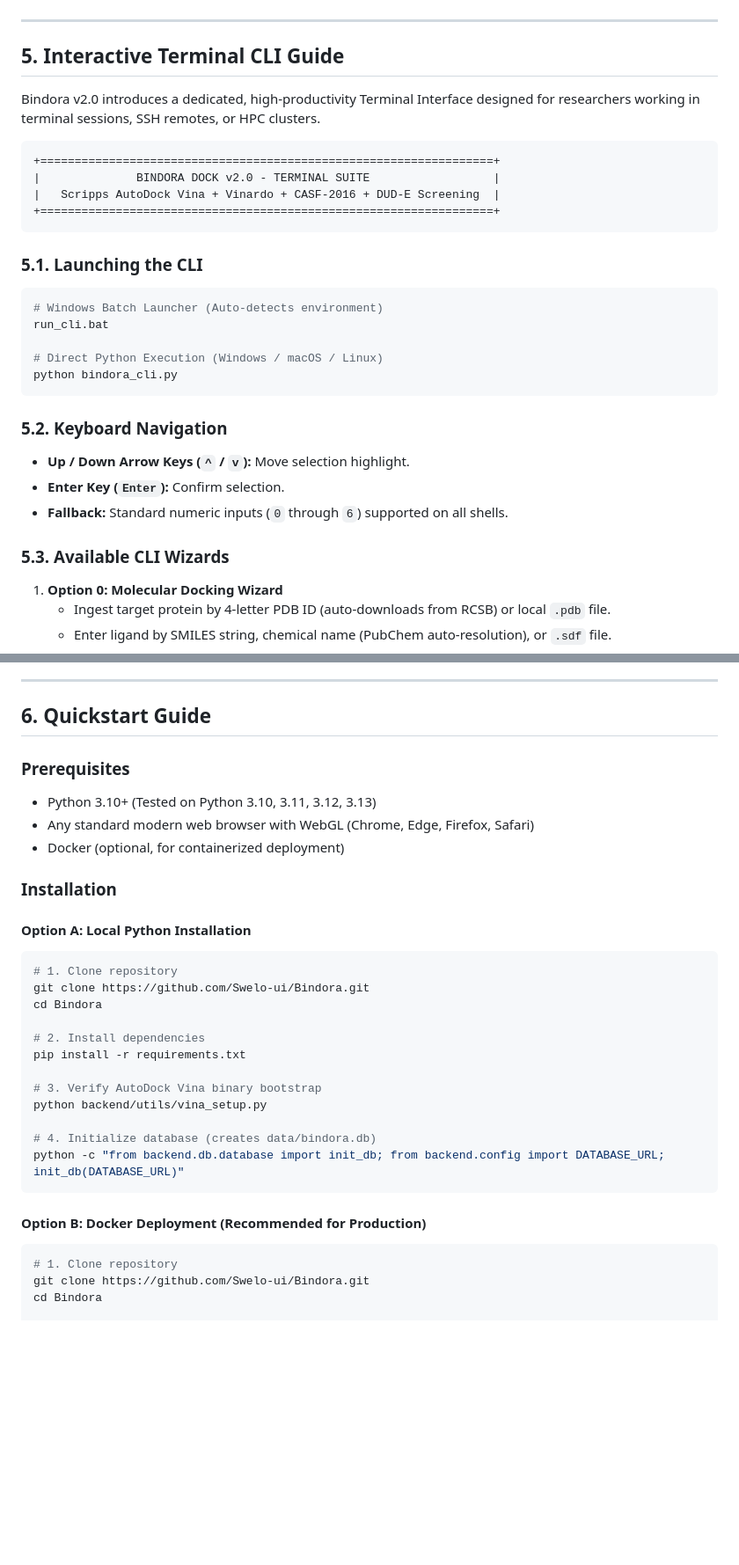
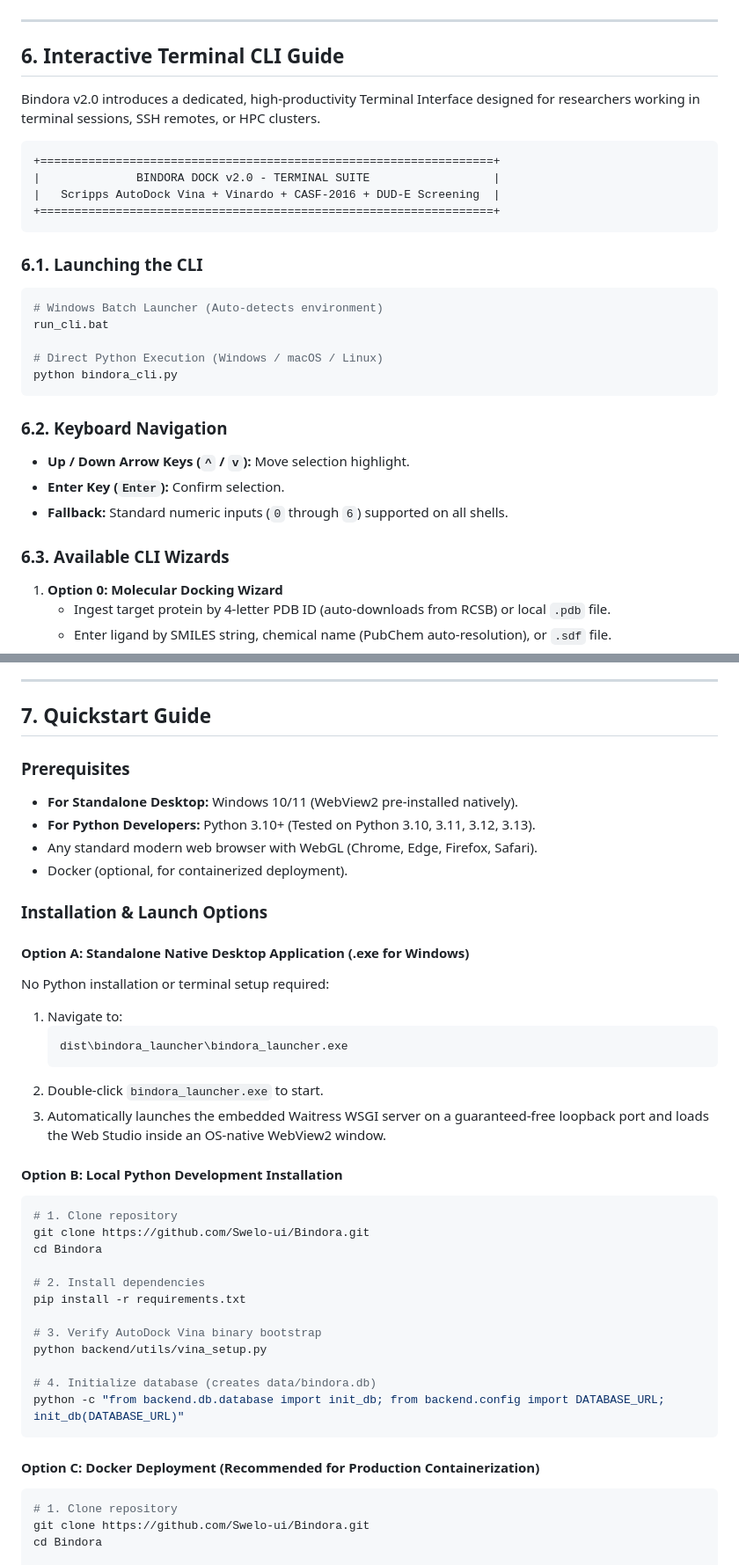
Before and after one commit to Swelo-ui/Bindora, a Markdown page: README.md, 2 parts joined by grey strips. Shown at 88% size. Drawn GitHub-style; blank space fills up the shorter version.

Commit message:
docs(readme): add 1M17/1HSG scientific benchmarks, standardized Kd terminology, and desktop exe launch guide

````diff
--- a/README.md
+++ b/README.md
@@ -147,7 +166,7 @@ python tests/benchmark_screening.py --subset diverse --exhaustiveness 4
 
 ---
 
-## 5. Interactive Terminal CLI Guide
+## 6. Interactive Terminal CLI Guide
 
 Bindora v2.0 introduces a dedicated, high-productivity Terminal Interface designed for researchers working in terminal sessions, SSH remotes, or HPC clusters.
 
@@ -158,7 +177,7 @@ Bindora v2.0 introduces a dedicated, high-productivity Terminal Interface design
 +==================================================================+
 ```
 
-### 5.1. Launching the CLI
+### 6.1. Launching the CLI
 
 ```bash
 # Windows Batch Launcher (Auto-detects environment)
@@ -168,12 +187,12 @@ run_cli.bat
 python bindora_cli.py
 ```
 
-### 5.2. Keyboard Navigation
+### 6.2. Keyboard Navigation
 * **Up / Down Arrow Keys (`^` / `v`):** Move selection highlight.
 * **Enter Key (`Enter`):** Confirm selection.
 * **Fallback:** Standard numeric inputs (`0` through `6`) supported on all shells.
 
-### 5.3. Available CLI Wizards
+### 6.3. Available CLI Wizards
 1. **Option 0: Molecular Docking Wizard**
    - Ingest target protein by 4-letter PDB ID (auto-downloads from RCSB) or local `.pdb` file.
    - Enter ligand by SMILES string, chemical name (PubChem auto-resolution), or `.sdf` file.
@@ -197,16 +216,26 @@ python bindora_cli.py
 
 ---
 
-## 6. Quickstart Guide
+## 7. Quickstart Guide
 
 ### Prerequisites
-* Python 3.10+ (Tested on Python 3.10, 3.11, 3.12, 3.13)
-* Any standard modern web browser with WebGL (Chrome, Edge, Firefox, Safari)
-* Docker (optional, for containerized deployment)
+* **For Standalone Desktop:** Windows 10/11 (WebView2 pre-installed natively).
+* **For Python Developers:** Python 3.10+ (Tested on Python 3.10, 3.11, 3.12, 3.13).
+* Any standard modern web browser with WebGL (Chrome, Edge, Firefox, Safari).
+* Docker (optional, for containerized deployment).
 
-### Installation
+### Installation & Launch Options
 
-#### Option A: Local Python Installation
+#### Option A: Standalone Native Desktop Application (.exe for Windows)
+No Python installation or terminal setup required:
+1. Navigate to:
+   ```cmd
+   dist\bindora_launcher\bindora_launcher.exe
+   ```
+2. Double-click `bindora_launcher.exe` to start.
+3. Automatically launches the embedded Waitress WSGI server on a guaranteed-free loopback port and loads the Web Studio inside an OS-native WebView2 window.
+
+#### Option B: Local Python Development Installation
 
 ```bash
 # 1. Clone repository
@@ -223,7 +252,7 @@ python backend/utils/vina_setup.py
 python -c "from backend.db.database import init_db; from backend.config import DATABASE_URL; init_db(DATABASE_URL)"
 ```
 
-#### Option B: Docker Deployment (Recommended for Production)
+#### Option C: Docker Deployment (Recommended for Production Containerization)
 
 ```bash
 # 1. Clone repository
````
Also changed, not shown: other parts of README.md (+24 -5 lines).
